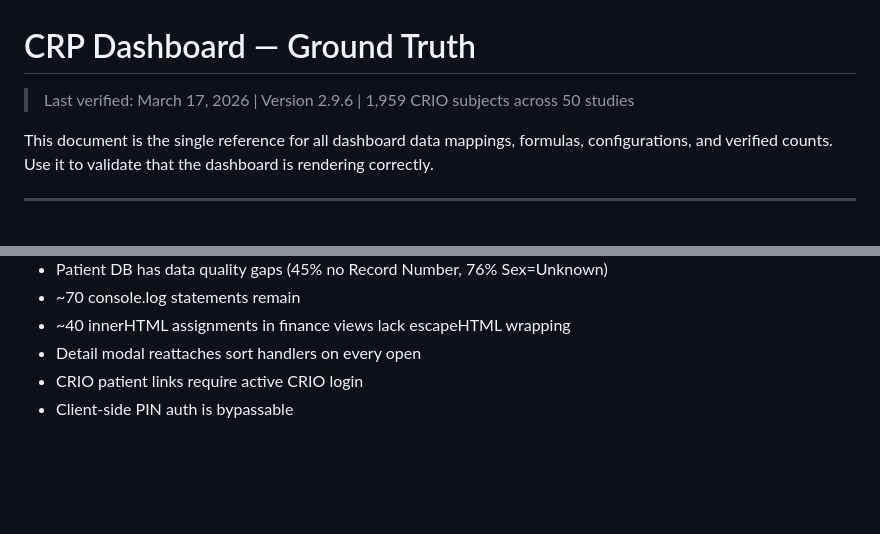
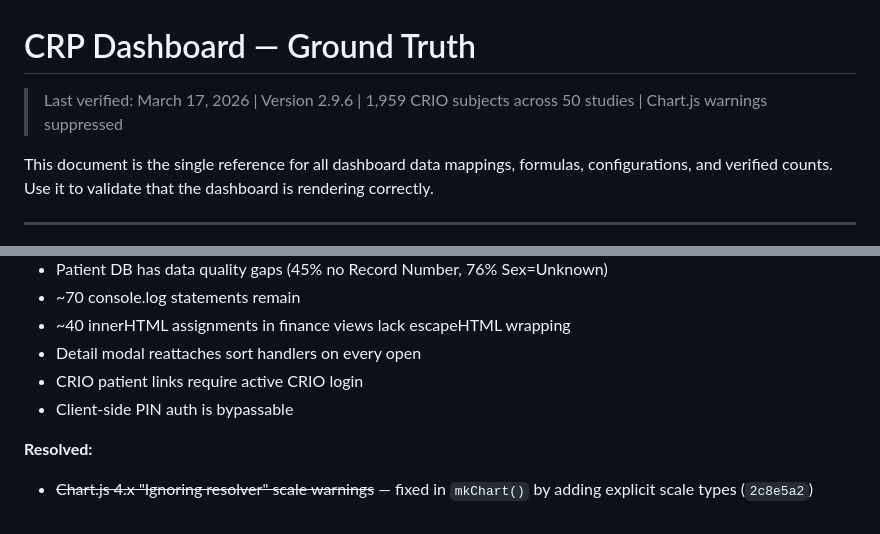
Before and after one commit to aneesh-CRP/gh-repo-create-crp-unified-dashboard---public, a Markdown page: GROUND-TRUTH.md, 2 parts joined by grey strips. GitHub-like rendering; blank space fills up the shorter version.

```diff
--- a/GROUND-TRUTH.md
+++ b/GROUND-TRUTH.md
@@ -1,6 +1,6 @@
 # CRP Dashboard — Ground Truth
 
-> Last verified: March 17, 2026 | Version 2.9.6 | 1,959 CRIO subjects across 50 studies
+> Last verified: March 17, 2026 | Version 2.9.6 | 1,959 CRIO subjects across 50 studies | Chart.js warnings suppressed
 
 This document is the single reference for all dashboard data mappings, formulas, configurations, and verified counts. Use it to validate that the dashboard is rendering correctly.
 
@@ -436,3 +436,6 @@ git push
 - Detail modal reattaches sort handlers on every open
 - CRIO patient links require active CRIO login
 - Client-side PIN auth is bypassable
+
+**Resolved:**
+- ~~Chart.js 4.x "Ignoring resolver" scale warnings~~ — fixed in `mkChart()` by adding explicit scale types (`2c8e5a2`)
```
Also changed, not shown: ARCHITECTURE.md (+5 -1 lines).
